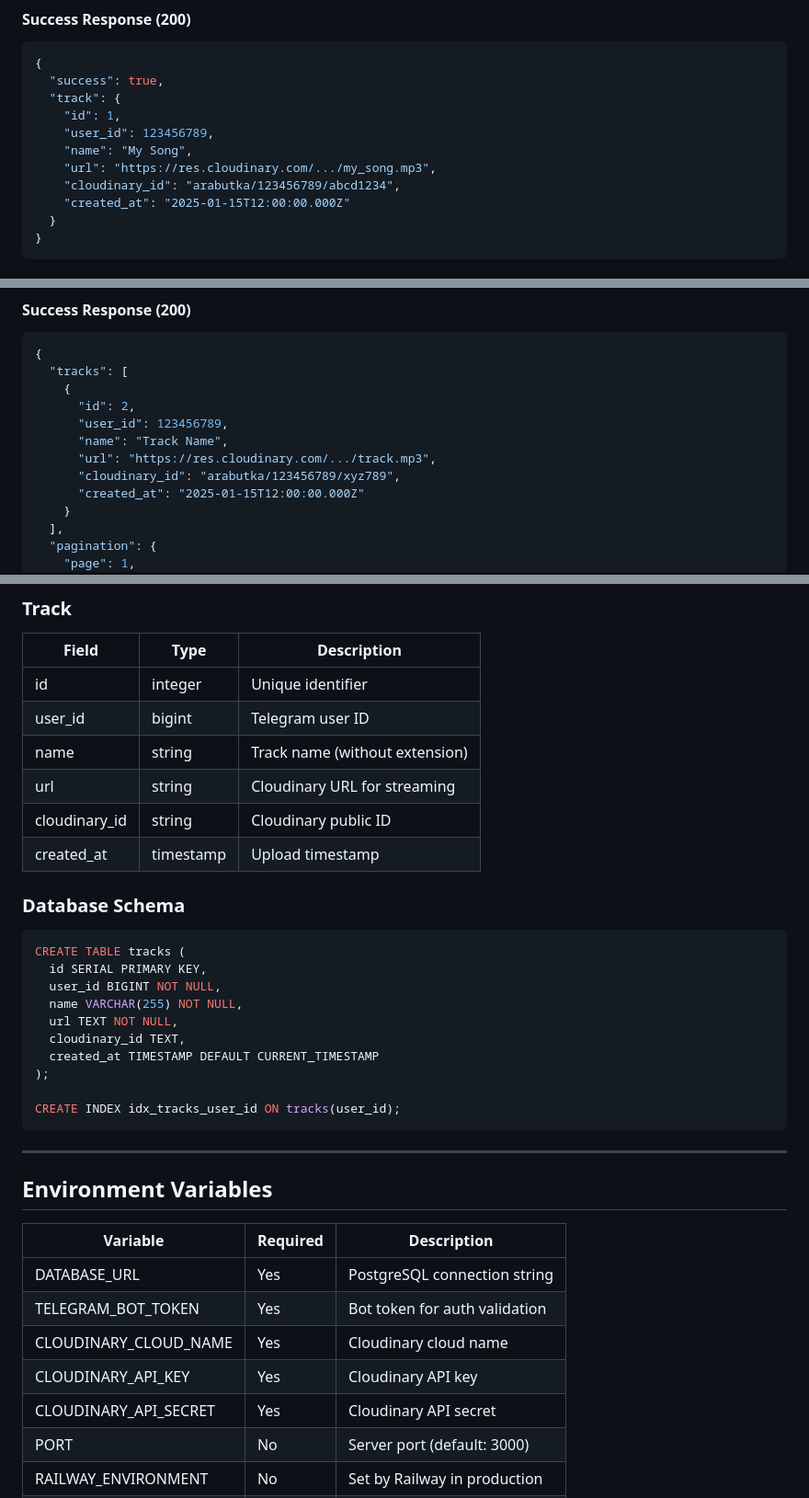
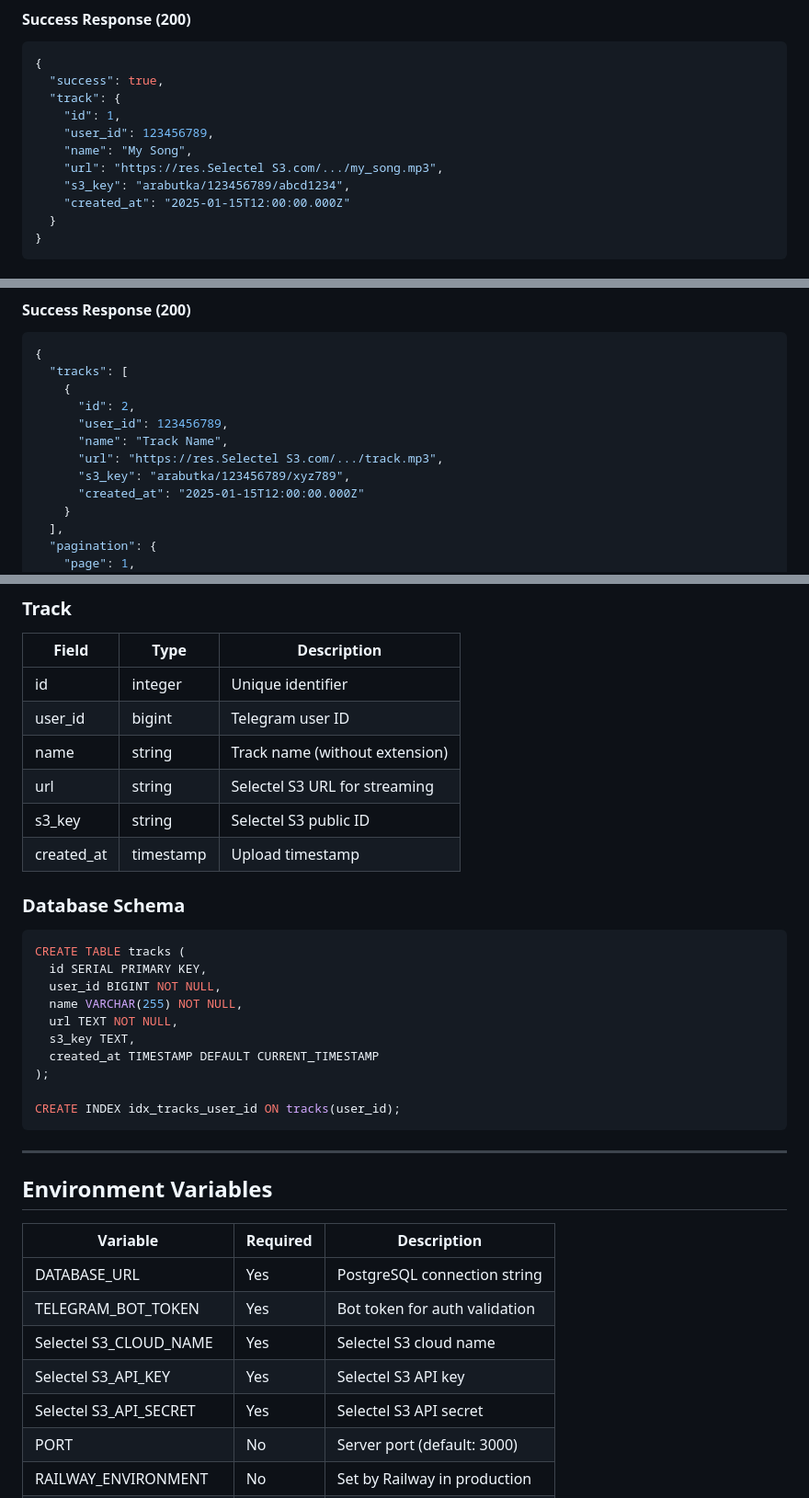
Before and after one commit to kansayred/arabuthka, a Markdown page: docs/API.md, 3 parts joined by grey strips. Shown at 92% size. Rendered like a GitHub page.

Commit message:
docs: migrate API.md references from Cloudinary to Selectel S3
Replace all Cloudinary CDN URLs with Selectel S3 storage URLs as part of storage migration.

```diff
--- a/docs/API.md
+++ b/docs/API.md
@@ -140,8 +140,8 @@ POST /upload
     "id": 1,
     "user_id": 123456789,
     "name": "My Song",
-    "url": "https://res.cloudinary.com/.../my_song.mp3",
-    "cloudinary_id": "arabutka/123456789/abcd1234",
+    "url": "https://res.Selectel S3.com/.../my_song.mp3",
+    "s3_key": "arabutka/123456789/abcd1234",
     "created_at": "2025-01-15T12:00:00.000Z"
   }
 }
@@ -184,8 +184,8 @@ GET /tracks
       "id": 2,
       "user_id": 123456789,
       "name": "Track Name",
-      "url": "https://res.cloudinary.com/.../track.mp3",
-      "cloudinary_id": "arabutka/123456789/xyz789",
+      "url": "https://res.Selectel S3.com/.../track.mp3",
+      "s3_key": "arabutka/123456789/xyz789",
       "created_at": "2025-01-15T12:00:00.000Z"
     }
   ],
@@ -284,8 +284,8 @@ In development mode, stack trace is included:
 | id | integer | Unique identifier |
 | user_id | bigint | Telegram user ID |
 | name | string | Track name (without extension) |
-| url | string | Cloudinary URL for streaming |
-| cloudinary_id | string | Cloudinary public ID |
+| url | string | Selectel S3 URL for streaming |
+| s3_key | string | Selectel S3 public ID |
 | created_at | timestamp | Upload timestamp |
 
 ### Database Schema
@@ -296,7 +296,7 @@ CREATE TABLE tracks (
   user_id BIGINT NOT NULL,
   name VARCHAR(255) NOT NULL,
   url TEXT NOT NULL,
-  cloudinary_id TEXT,
+  s3_key TEXT,
   created_at TIMESTAMP DEFAULT CURRENT_TIMESTAMP
 );
 
@@ -311,9 +311,9 @@ CREATE INDEX idx_tracks_user_id ON tracks(user_id);
 |----------|----------|-------------|
 | DATABASE_URL | Yes | PostgreSQL connection string |
 | TELEGRAM_BOT_TOKEN | Yes | Bot token for auth validation |
-| CLOUDINARY_CLOUD_NAME | Yes | Cloudinary cloud name |
-| CLOUDINARY_API_KEY | Yes | Cloudinary API key |
-| CLOUDINARY_API_SECRET | Yes | Cloudinary API secret |
+| Selectel S3_CLOUD_NAME | Yes | Selectel S3 cloud name |
+| Selectel S3_API_KEY | Yes | Selectel S3 API key |
+| Selectel S3_API_SECRET | Yes | Selectel S3 API secret |
 | PORT | No | Server port (default: 3000) |
 | RAILWAY_ENVIRONMENT | No | Set by Railway in production |
 | RAILWAY_PUBLIC_DOMAIN | No | Public domain for CORS |
```
